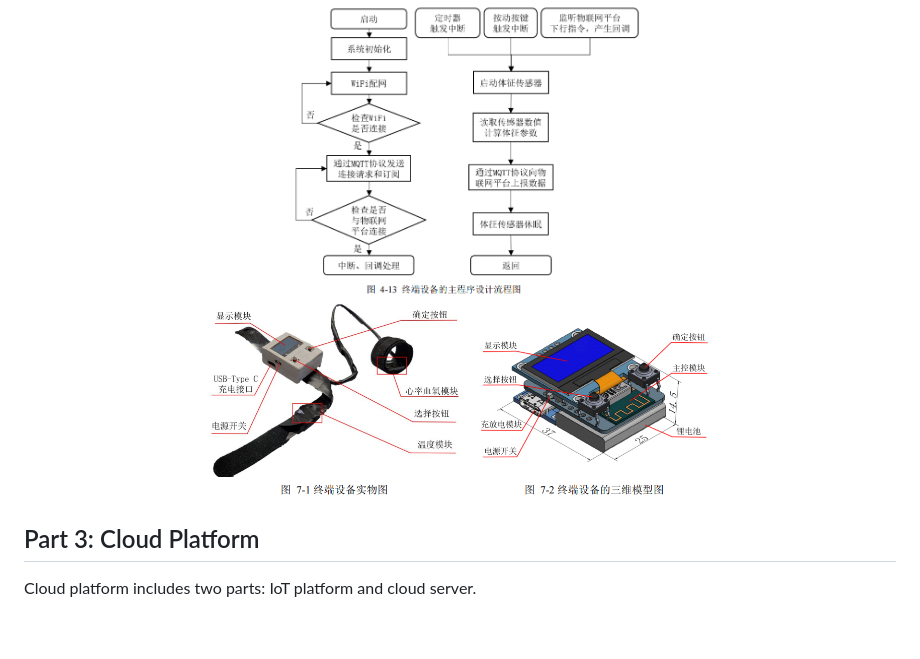
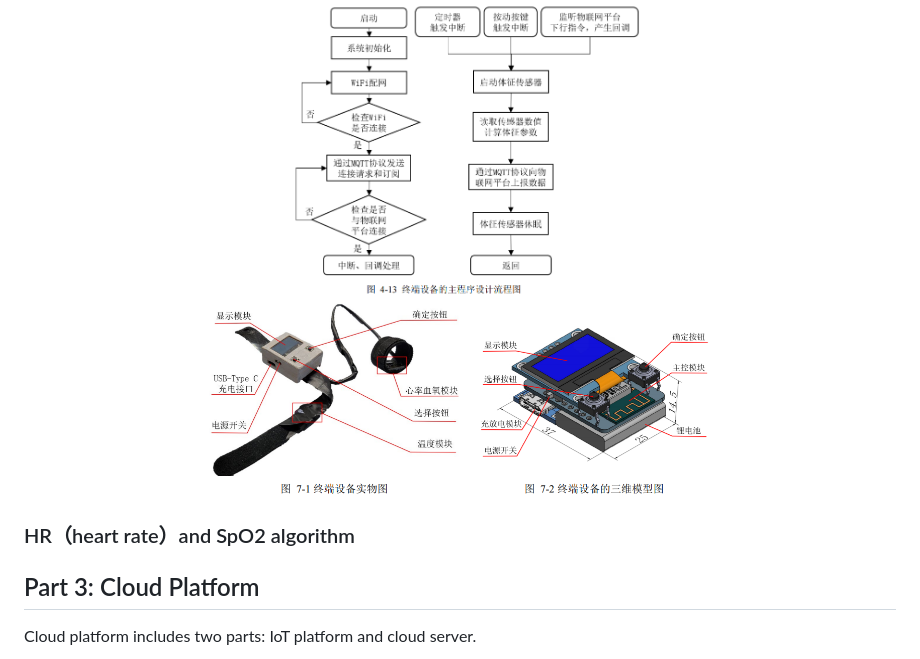
Before and after one commit to ChangjingLiu/remote-medical-monitoring, a Markdown page: README.md, the part around the change. Rendered like a GitHub page; blank space fills up the shorter version.

```diff
--- a/README.md
+++ b/README.md
@@ -36,6 +36,9 @@ ESP12-F, as the main control device, communicates with slave devices such as tem
      <img src="image/main_function.png" height="300"/> <img src="image/terminal_device.png" height="200"/>
 </div>
 
+### HR（heart rate）and SpO2 algorithm
+
+
 ## Part 3: Cloud Platform
 Cloud platform includes two parts: IoT platform and cloud server.
 
```
